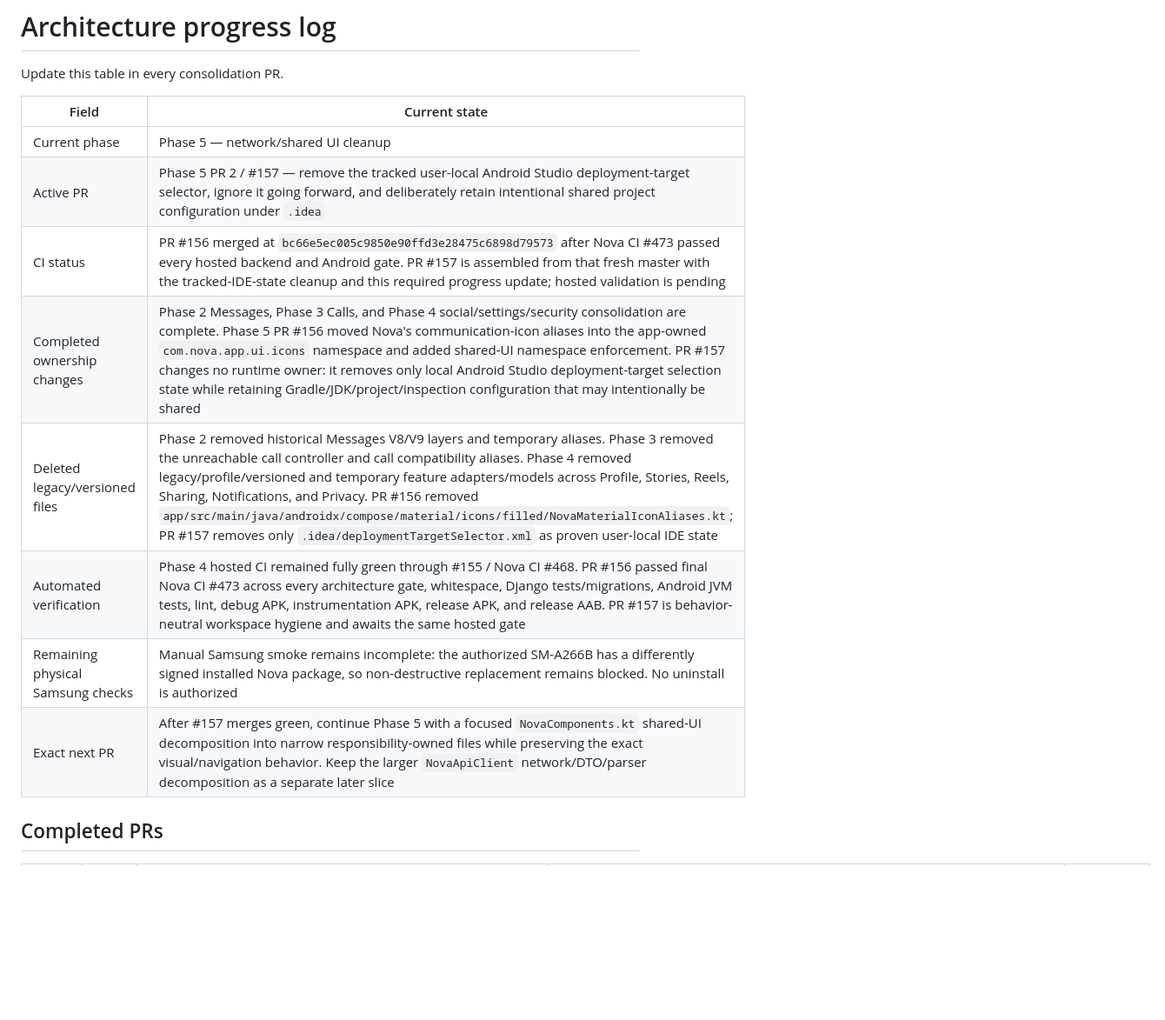
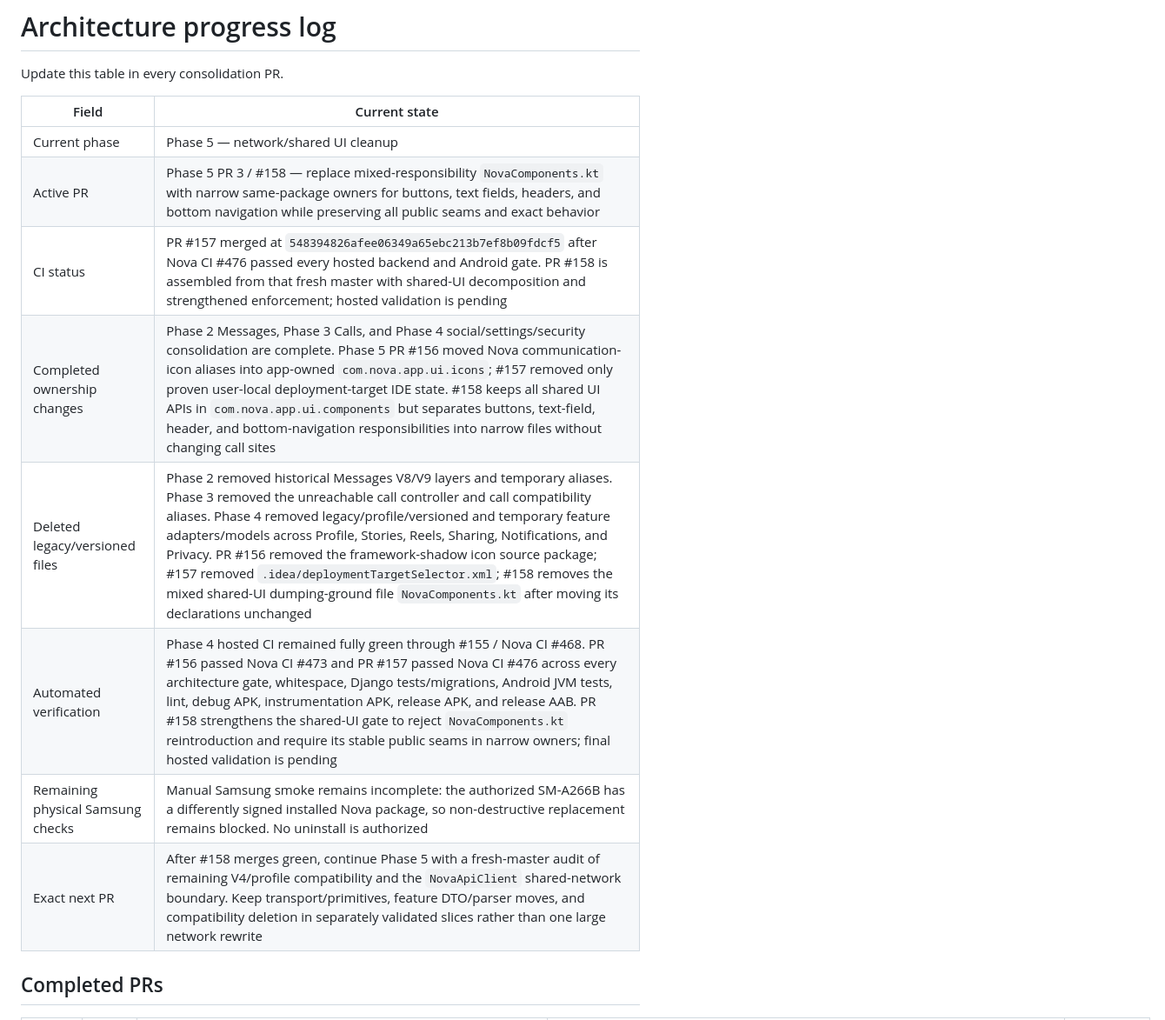
Before and after one commit to omarkhair-labs/nova, a Markdown page: docs/architecture/PROGRESS.md, the part around one of its changes. Shown at 87% size. GitHub-like rendering; blank space fills up the shorter version.

Commit message:
Record Phase 5 shared UI decomposition progress

```diff
--- a/docs/architecture/PROGRESS.md
+++ b/docs/architecture/PROGRESS.md
@@ -5,13 +5,13 @@ Update this table in every consolidation PR.
 | Field | Current state |
 |---|---|
 | Current phase | Phase 5 — network/shared UI cleanup |
-| Active PR | Phase 5 PR 2 / #157 — remove the tracked user-local Android Studio deployment-target selector, ignore it going forward, and deliberately retain intentional shared project configuration under `.idea` |
-| CI status | PR #156 merged at `bc66e5ec005c9850e90ffd3e28475c6898d79573` after Nova CI #473 passed every hosted backend and Android gate. PR #157 is assembled from that fresh master with the tracked-IDE-state cleanup and this required progress update; hosted validation is pending |
-| Completed ownership changes | Phase 2 Messages, Phase 3 Calls, and Phase 4 social/settings/security consolidation are complete. Phase 5 PR #156 moved Nova's communication-icon aliases into the app-owned `com.nova.app.ui.icons` namespace and added shared-UI namespace enforcement. PR #157 changes no runtime owner: it removes only local Android Studio deployment-target selection state while retaining Gradle/JDK/project/inspection configuration that may intentionally be shared |
-| Deleted legacy/versioned files | Phase 2 removed historical Messages V8/V9 layers and temporary aliases. Phase 3 removed the unreachable call controller and call compatibility aliases. Phase 4 removed legacy/profile/versioned and temporary feature adapters/models across Profile, Stories, Reels, Sharing, Notifications, and Privacy. PR #156 removed `app/src/main/java/androidx/compose/material/icons/filled/NovaMaterialIconAliases.kt`; PR #157 removes only `.idea/deploymentTargetSelector.xml` as proven user-local IDE state |
-| Automated verification | Phase 4 hosted CI remained fully green through #155 / Nova CI #468. PR #156 passed final Nova CI #473 across every architecture gate, whitespace, Django tests/migrations, Android JVM tests, lint, debug APK, instrumentation APK, release APK, and release AAB. PR #157 is behavior-neutral workspace hygiene and awaits the same hosted gate |
+| Active PR | Phase 5 PR 3 / #158 — replace mixed-responsibility `NovaComponents.kt` with narrow same-package owners for buttons, text fields, headers, and bottom navigation while preserving all public seams and exact behavior |
+| CI status | PR #157 merged at `548394826afee06349a65ebc213b7ef8b09fdcf5` after Nova CI #476 passed every hosted backend and Android gate. PR #158 is assembled from that fresh master with shared-UI decomposition and strengthened enforcement; hosted validation is pending |
+| Completed ownership changes | Phase 2 Messages, Phase 3 Calls, and Phase 4 social/settings/security consolidation are complete. Phase 5 PR #156 moved Nova communication-icon aliases into app-owned `com.nova.app.ui.icons`; #157 removed only proven user-local deployment-target IDE state. #158 keeps all shared UI APIs in `com.nova.app.ui.components` but separates buttons, text-field, header, and bottom-navigation responsibilities into narrow files without changing call sites |
+| Deleted legacy/versioned files | Phase 2 removed historical Messages V8/V9 layers and temporary aliases. Phase 3 removed the unreachable call controller and call compatibility aliases. Phase 4 removed legacy/profile/versioned and temporary feature adapters/models across Profile, Stories, Reels, Sharing, Notifications, and Privacy. PR #156 removed the framework-shadow icon source package; #157 removed `.idea/deploymentTargetSelector.xml`; #158 removes the mixed shared-UI dumping-ground file `NovaComponents.kt` after moving its declarations unchanged |
+| Automated verification | Phase 4 hosted CI remained fully green through #155 / Nova CI #468. PR #156 passed Nova CI #473 and PR #157 passed Nova CI #476 across every architecture gate, whitespace, Django tests/migrations, Android JVM tests, lint, debug APK, instrumentation APK, release APK, and release AAB. PR #158 strengthens the shared-UI gate to reject `NovaComponents.kt` reintroduction and require its stable public seams in narrow owners; final hosted validation is pending |
 | Remaining physical Samsung checks | Manual Samsung smoke remains incomplete: the authorized SM-A266B has a differently signed installed Nova package, so non-destructive replacement remains blocked. No uninstall is authorized |
-| Exact next PR | After #157 merges green, continue Phase 5 with a focused `NovaComponents.kt` shared-UI decomposition into narrow responsibility-owned files while preserving the exact visual/navigation behavior. Keep the larger `NovaApiClient` network/DTO/parser decomposition as a separate later slice |
+| Exact next PR | After #158 merges green, continue Phase 5 with a fresh-master audit of remaining V4/profile compatibility and the `NovaApiClient` shared-network boundary. Keep transport/primitives, feature DTO/parser moves, and compatibility deletion in separately validated slices rather than one large network rewrite |
 
 ## Completed PRs
 
```
Also changed, not shown: other parts of docs/architecture/PROGRESS.md (+3 -1 lines).
